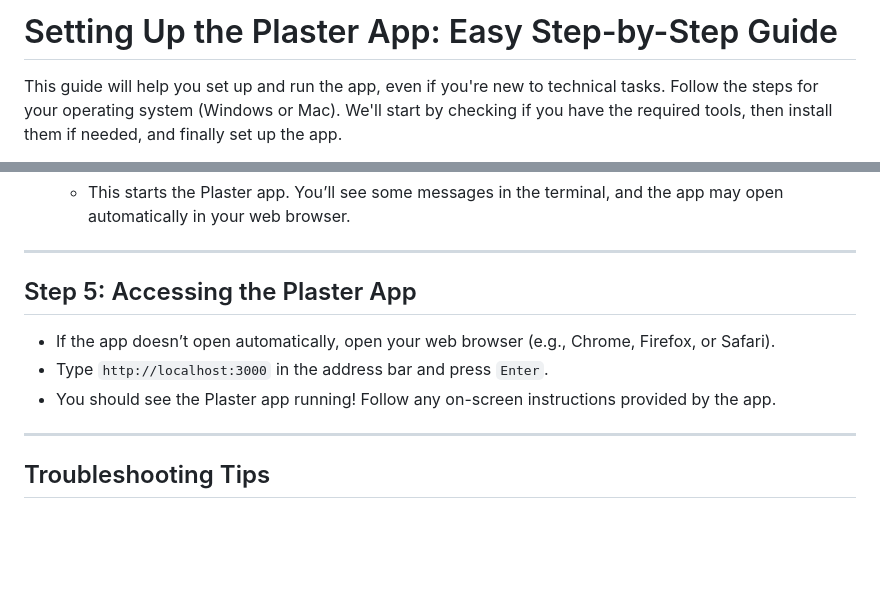
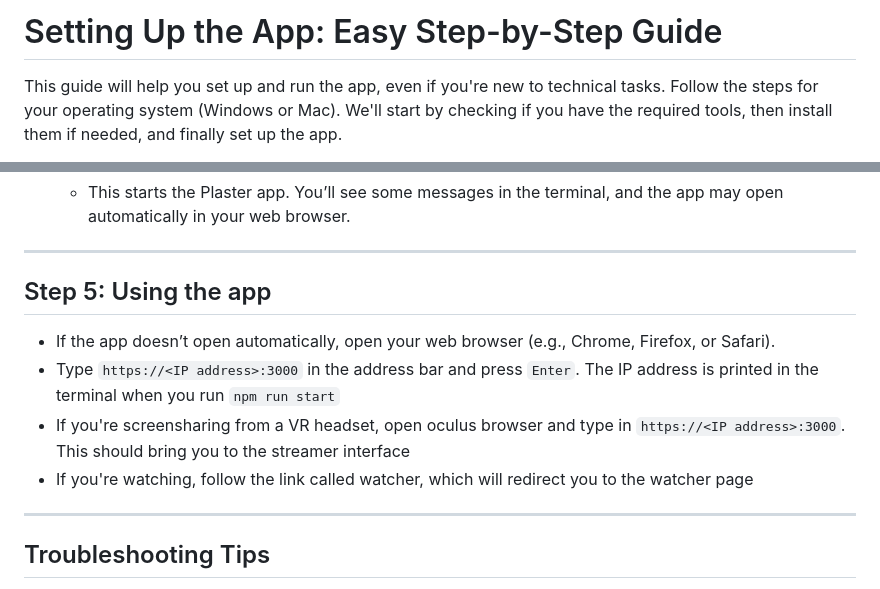
Before and after one commit to YottaYocta/Plaster, a Markdown page: README.md, 2 parts joined by grey strips. GitHub-like rendering; blank space fills up the shorter version.

```diff
--- a/README.md
+++ b/README.md
@@ -1,5 +1,5 @@
 
-# Setting Up the Plaster App: Easy Step-by-Step Guide
+# Setting Up the App: Easy Step-by-Step Guide
 
 This guide will help you set up and run the app, even if you're new to technical tasks. Follow the steps for your operating system (Windows or Mac). We'll start by checking if you have the required tools, then install them if needed, and finally set up the app.
 
@@ -107,11 +107,12 @@ You can download the Plaster app using Git (recommended) or as a ZIP file.
 
 ---
 
-## Step 5: Accessing the Plaster App
+## Step 5: Using the app
 
 - If the app doesn’t open automatically, open your web browser (e.g., Chrome, Firefox, or Safari).
-- Type `http://localhost:3000` in the address bar and press `Enter`.
-- You should see the Plaster app running! Follow any on-screen instructions provided by the app.
+- Type `https://<IP address>:3000` in the address bar and press `Enter`. The IP address is printed in the terminal when you run `npm run start`
+- If you're screensharing from a VR headset, open oculus browser and type in `https://<IP address>:3000`. This should bring you to the streamer interface
+- If you're watching, follow the link called watcher, which will redirect you to the watcher page
 
 ---
 
```
